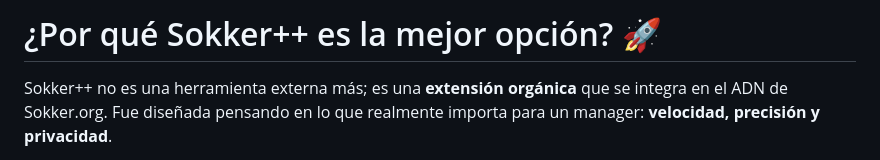
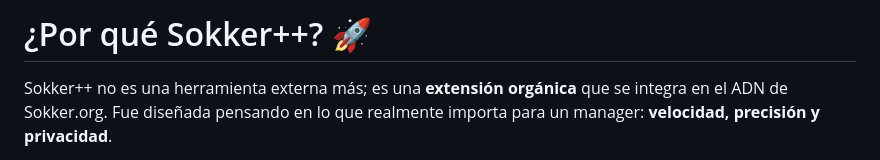
Before and after one commit to manunoly/sokker-, a Markdown page: documentation/SOKKER_PLUS_intro.md, the part around the change. GitHub-like rendering.

```diff
--- a/documentation/SOKKER_PLUS_intro.md
+++ b/documentation/SOKKER_PLUS_intro.md
@@ -1,4 +1,4 @@
-# ¿Por qué Sokker++ es la mejor opción? 🚀
+# ¿Por qué Sokker++? 🚀
 
 Sokker++ no es una herramienta externa más; es una **extensión orgánica** que se integra en el ADN de Sokker.org. Fue diseñada pensando en lo que realmente importa para un manager: **velocidad, precisión y privacidad**.
 
```
Also changed, not shown: documentation/SOKKER_PLUS_intro-en.md (+1 -1 lines).
